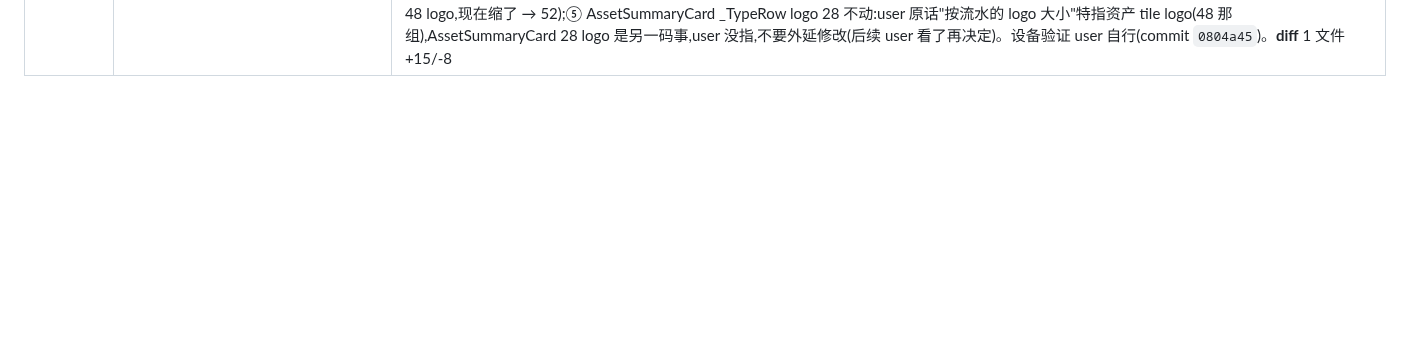
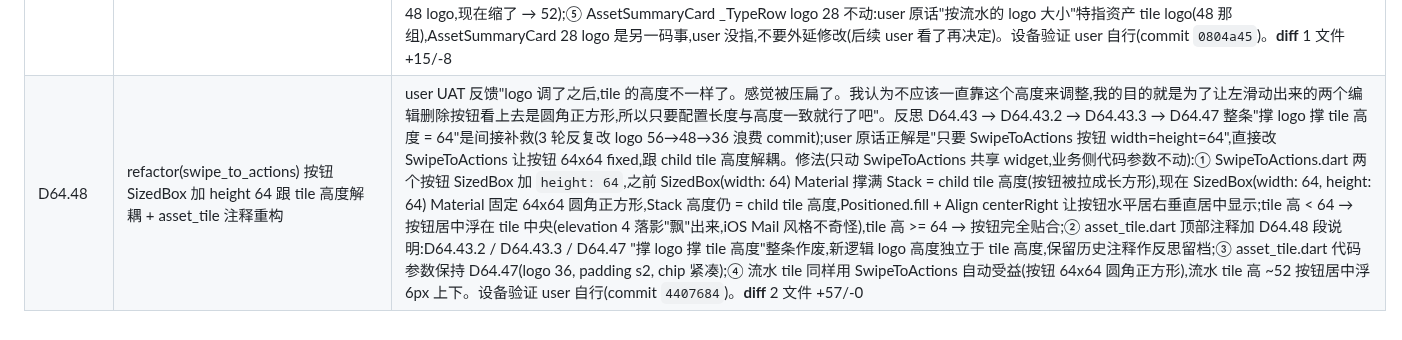
Before and after one commit to Chenjinteng/gridly, a Markdown page: docs/DEV.md, the part around the change. Drawn GitHub-style; blank space fills up the shorter version.

Commit message:
docs: 归档 D64.48 SwipeToActions 按钮 64x64 跟 tile 高度解耦
user UAT navy 上机反馈 tile 被压扁,反思 D64.43-47 整条
"撑 logo 撑 tile 高度"是间接补救;user 原话正解"只要
配置 SwipeToActions 按钮长度与高度一致"。

修法:SwipeToActions.dart 两个按钮 SizedBox 加 height 64,
让按钮永远 64x64 圆角正方形,跟 child tile 高度解耦。
Stack 高度 = tile 高度,按钮居中显示;tile 高 < 64 时按钮
居中浮在 tile 中央(elevation 4 落影"飘"出来,iOS Mail 风格)。

asset_tile 注释重构:D64.43.2-47 整条"撑高再缩"逻辑作废,
新逻辑 logo 高度独立于 tile 高度,保留历史注释作反思。
asset_tile 代码参数保持 D64.47(logo 36, padding s2, chip 紧凑)。
流水 tile 也自动受益。

DEV.md + ROADMAP.md v0.3.5 摘要。

commit `4407684`(D64.48 refactor)见 git log。

```diff
--- a/docs/DEV.md
+++ b/docs/DEV.md
@@ -171,3 +171,4 @@ gridly/
 | D64.45 | refactor(stats) 资产视角移除 AssetsOverviewChart,跟资产页 AssetSummaryCard 避免冗余 | user UAT 反馈"报表里面的这个总资产小卡片,不要放在报表了,而是直接放在资产配置的页面,因为你看这两个内容其实都差不多的,就不要冲突了,直接把这个卡片放回资产页面,然后报表那边的这个卡片去掉。不做冗余的"。分析两张卡:① `AssetsOverviewChart`(D64.32/36 演进)= 净资产大字(总资产-负债) + 5 段资产 + receivable 白线 + 总资产小字;② `AssetSummaryCard`(P2 + D47)= 总资产大字(6 段全加) + 6 段按 AppSegment 色,receivable 中间位置。两张都是资产 6 大类汇总,user 体感重复;且"我的 -> 资产"才是资产管理主入口。修法:① stats_page 资产视角分支:删 `add(const AssetsOverviewChart())` + 后置 SizedBox,只剩 AssetsRadar 雷达图;② 删 import 'widgets/assets_overview_chart.dart';③ 删孤儿文件 `lib/features/stats/ui/widgets/assets_overview_chart.dart`(372 行,无任何其它引用,assets_overview_chart feature-only widget);④ `asset_balance_provider.dart` 注释里"AssetsOverviewChart" 改成"只被 AssetsRadar + 资产页 AssetSummaryCard 用";⑤ 资产页 AssetSummaryCard 不动(P2 以来一直在那里,user 反馈"放回资产页面",本身就是 user 满意位置);⑥ 报表资产 tab 改后:RangeTabs/RangeSummary(已禁)→ AssetsRadar 单 widget,跟 expense 视角放预算等风格统一。设备验证 user 自行(commit `efe16f3`)。**diff** 3 文件 +11/-378(主要靠删 orphan widget -372 行) |
 | D64.46 | refactor(asset_summary_card) backport D64.36 净资产口径 | user UAT 反馈"资产这个卡片并没有与之前的报表保持一致,净资产呢?债务单独划分呢,这些都需要"。根因:D64.45 我把报表 `AssetsOverviewChart`(净资产口径:大字净资产 + 5 真资产 + receivable 白线 + 末尾总资产小字)删了避免冗余,但资产页 `AssetSummaryCard` 没 backport D64.36 口径,仍是 P2 时代的"总资产 + 6 段全加" + receivable 段在中间 — user 看不到净资产 + 债务单独划分。修法(把 D64.32/D36 当时 AssetsOverviewChart 实现搬到 AssetSummaryCard):① 标题"总资产" → "净资产";② 大字公式 `totalAll`(6 段全加) → `netAssets`(5 真资产 - 负债):`totalAssets = cash_flow + investment + benefit + fixed_asset + other`(不含 receivable,user "总资产不算负债"口径),`debt = totalReceivable < 0 ? -totalReceivable : 0.0`,`netAssets = totalAssets - debt`;③ 段显示顺序:6 段全加 + receivable 中间 → 5 真资产 + 白线(alpha 0.15 white) + 1 段 receivable 末尾,新加 `_segmentOrder` 跟 D64.36 报表净资产卡完全一致;④ 末尾追加"总资产 ¥XXX"小字(11sp onSurfaceVariant,右对齐,跟 D64.36 末尾小字同款),完整 layout 5 真资产 —— 白线 —— receivable —— 末白线 —— 总资产小字,形成"净资产(大字)= 总资产(小字) - 负债(receivable 净欠)"公式链;⑤ 数据源不变(assetRepositoryProvider + assetBalancesProvider,不走 assetTotalsProvider,沿用避免引入额外依赖);⑥ 底色仍是 `AppBrand.ink`(0xFF0F1419):D64.46 改口径不改底色,D64.43.5 navy 是单条 asset tile 底色,跟汇总卡无关,navy tile + ink 汇总卡组合在同一页面视觉自然分层。设备验证 user 自行(跟 D64.43.5 navy 一起在新 APK 上验)(commit `82bf788`)。**diff** 1 文件 +107/-21 |
 | D64.47 | fix(asset_tile) logo 48×48 → 36×36,跟流水 tile logo 大小对齐 | user UAT 反馈"奇怪,感觉 Logo 有点大,不是很协调,按流水的 logo 大小进行调一下"。上下文:流水 tile logo `Container(width: 36, height: 36, ... Icon size: 18)`(`transaction_tile.dart` line 104-118);D64.43.3 资产 tile 缩到 48×48 + 24 icon,但 navy 底色 + 0.28 alpha tint 让 logo 视觉上仍然偏大(D64.43.3 时是 ink/teal 暗底,navy 偏冷蓝底 logo 边缘更明显),user 上机 navy 版实测"有点大,不协调"。修法(最小修改:只缩 logo,不动其他参数):① brand 路径 `SizedBox(width: 36, height: 36, ... renderIcon(size: 36))`;② material 路径 `Container(width: 36, height: 36, ... Icon size: 18)`;③ 其它参数保持 D64.43.5 navy 版原样:tint alpha 0.28 + border alpha 0.45 0.5px outline + outline white alpha 0.15/0.30 + amount color + chip alpha + shadow 全不动;④ tile 总高从 ~64 → ~52,跟流水 ~52 终于完全等高(D64.43.3 注释里写的预期 ~64 是基于 48 logo,现在缩了 → 52);⑤ AssetSummaryCard _TypeRow logo 28 不动:user 原话"按流水的 logo 大小"特指资产 tile logo(48 那组),AssetSummaryCard 28 logo 是另一码事,user 没指,不要外延修改(后续 user 看了再决定)。设备验证 user 自行(commit `0804a45`)。**diff** 1 文件 +15/-8 |
+| D64.48 | refactor(swipe_to_actions) 按钮 SizedBox 加 height 64 跟 tile 高度解耦 + asset_tile 注释重构 | user UAT 反馈"logo 调了之后,tile 的高度不一样了。感觉被压扁了。我认为不应该一直靠这个高度来调整,我的目的就是为了让左滑动出来的两个编辑删除按钮看上去是圆角正方形,所以只要配置长度与高度一致就行了吧"。反思 D64.43 → D64.43.2 → D64.43.3 → D64.47 整条"撑 logo 撑 tile 高度 = 64"是间接补救(3 轮反复改 logo 56→48→36 浪费 commit);user 原话正解是"只要 SwipeToActions 按钮 width=height=64",直接改 SwipeToActions 让按钮 64x64 fixed,跟 child tile 高度解耦。修法(只动 SwipeToActions 共享 widget,业务侧代码参数不动):① SwipeToActions.dart 两个按钮 SizedBox 加 `height: 64`,之前 SizedBox(width: 64) Material 撑满 Stack = child tile 高度(按钮被拉成长方形),现在 SizedBox(width: 64, height: 64) Material 固定 64x64 圆角正方形,Stack 高度仍 = child tile 高度,Positioned.fill + Align centerRight 让按钮水平居右垂直居中显示;tile 高 < 64 → 按钮居中浮在 tile 中央(elevation 4 落影"飘"出来,iOS Mail 风格不奇怪),tile 高 >= 64 → 按钮完全贴合;② asset_tile.dart 顶部注释加 D64.48 段说明:D64.43.2 / D64.43.3 / D64.47 "撑 logo 撑 tile 高度"整条作废,新逻辑 logo 高度独立于 tile 高度,保留历史注释作反思留档;③ asset_tile.dart 代码参数保持 D64.47(logo 36, padding s2, chip 紧凑);④ 流水 tile 同样用 SwipeToActions 自动受益(按钮 64x64 圆角正方形),流水 tile 高 ~52 按钮居中浮 6px 上下。设备验证 user 自行(commit `4407684`)。**diff** 2 文件 +57/-0 |
```
Also changed, not shown: docs/ROADMAP.md (+1 -1 lines).
